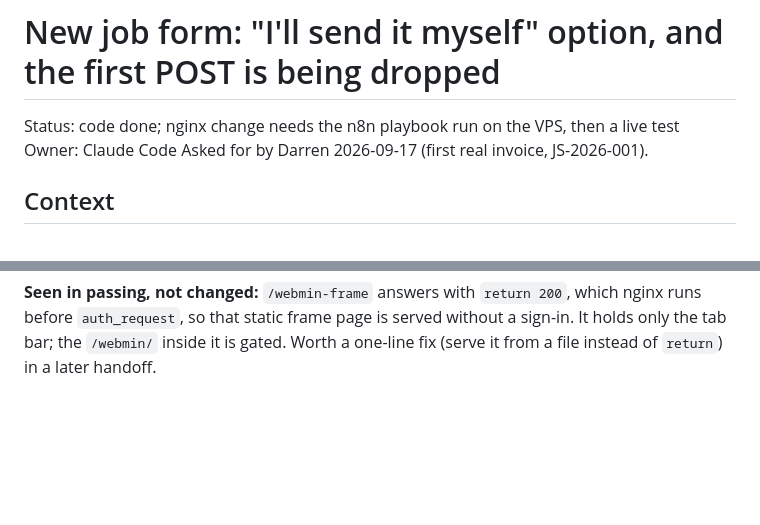
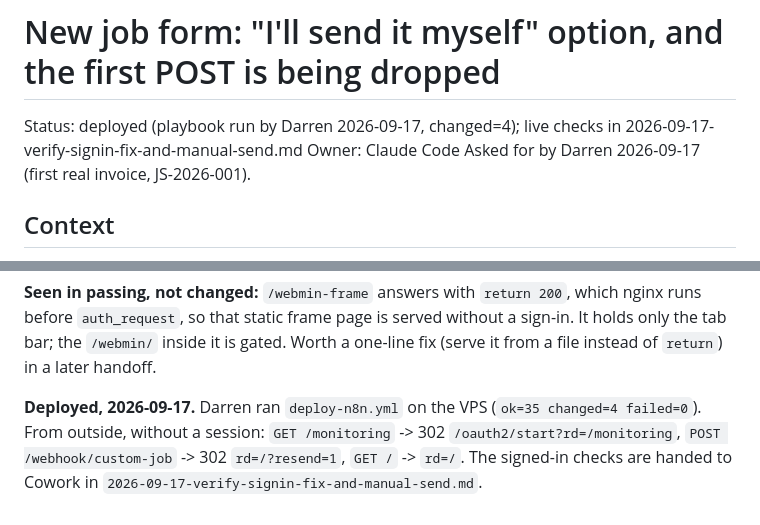
Before and after one commit to IT-Architect-UK/monorepo, a Markdown page: docs/handoffs/2026-09-17-new-job-form-manual-send-and-dropped-post.md, 2 parts joined by grey strips. Drawn GitHub-style; blank space fills up the shorter version.

Commit message:
Handoff for Cowork: verify the sign-in fix and manual-send option live
Co-Authored-By: Claude Fable 5.1 <noreply@anthropic.com>
Claude-Session: https://claude.ai/code/session_01THS22e3hFJ1fTJiHzvJ5x2

```diff
--- a/docs/handoffs/2026-09-17-new-job-form-manual-send-and-dropped-post.md
+++ b/docs/handoffs/2026-09-17-new-job-form-manual-send-and-dropped-post.md
@@ -1,6 +1,6 @@
 # New job form: "I'll send it myself" option, and the first POST is being dropped
 
-Status: code done; nginx change needs the n8n playbook run on the VPS, then a live test
+Status: deployed (playbook run by Darren 2026-09-17, changed=4); live checks in 2026-09-17-verify-signin-fix-and-manual-send.md
 Owner: Claude Code
 Asked for by Darren 2026-09-17 (first real invoice, JS-2026-001).
 
@@ -162,3 +162,10 @@ deploy: put the run ids here.
 is served without a sign-in. It holds only the tab bar; the `/webmin/`
 inside it is gated. Worth a one-line fix (serve it from a file instead of
 `return`) in a later handoff.
+
+**Deployed, 2026-09-17.** Darren ran `deploy-n8n.yml` on the VPS
+(`ok=35 changed=4 failed=0`). From outside, without a session:
+`GET /monitoring` -> 302 `/oauth2/start?rd=/monitoring`, `POST
+/webhook/custom-job` -> 302 `rd=/?resend=1`, `GET /` -> `rd=/`. The
+signed-in checks are handed to Cowork in
+`2026-09-17-verify-signin-fix-and-manual-send.md`.
```
Also changed, not shown: docs/handoffs/2026-09-17-verify-signin-fix-and-manual-send.md (added, +43 -0 lines).
